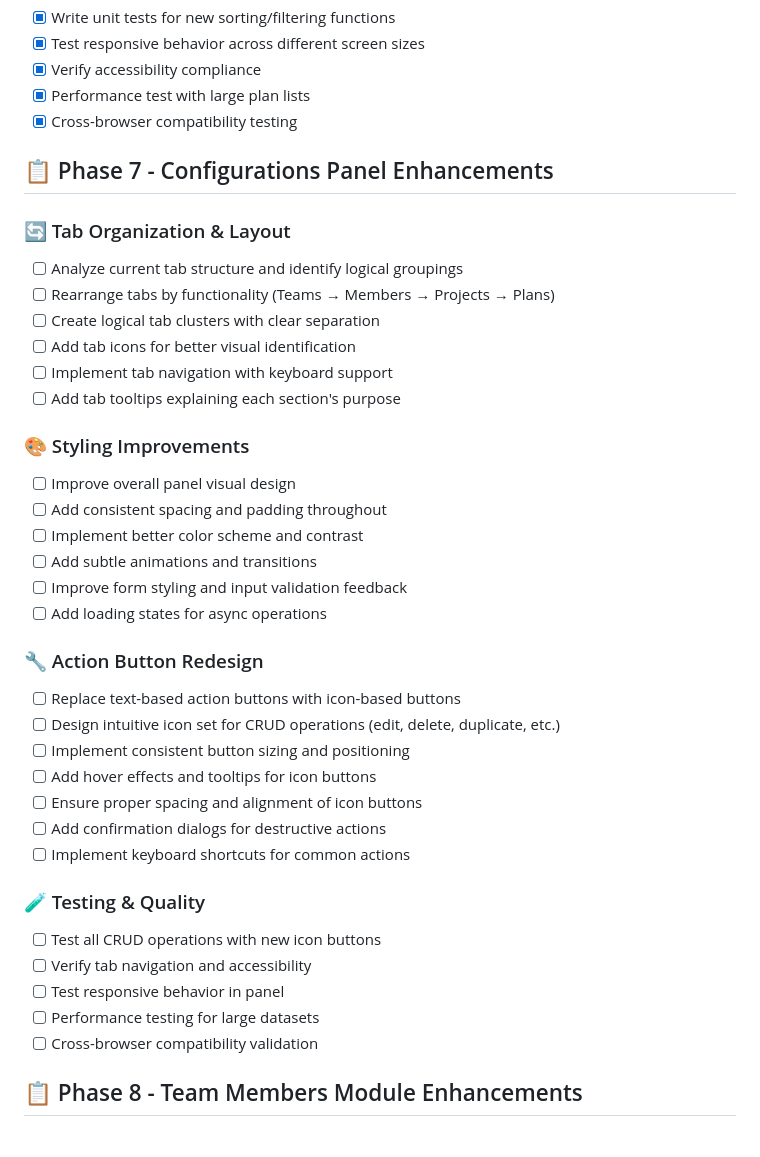
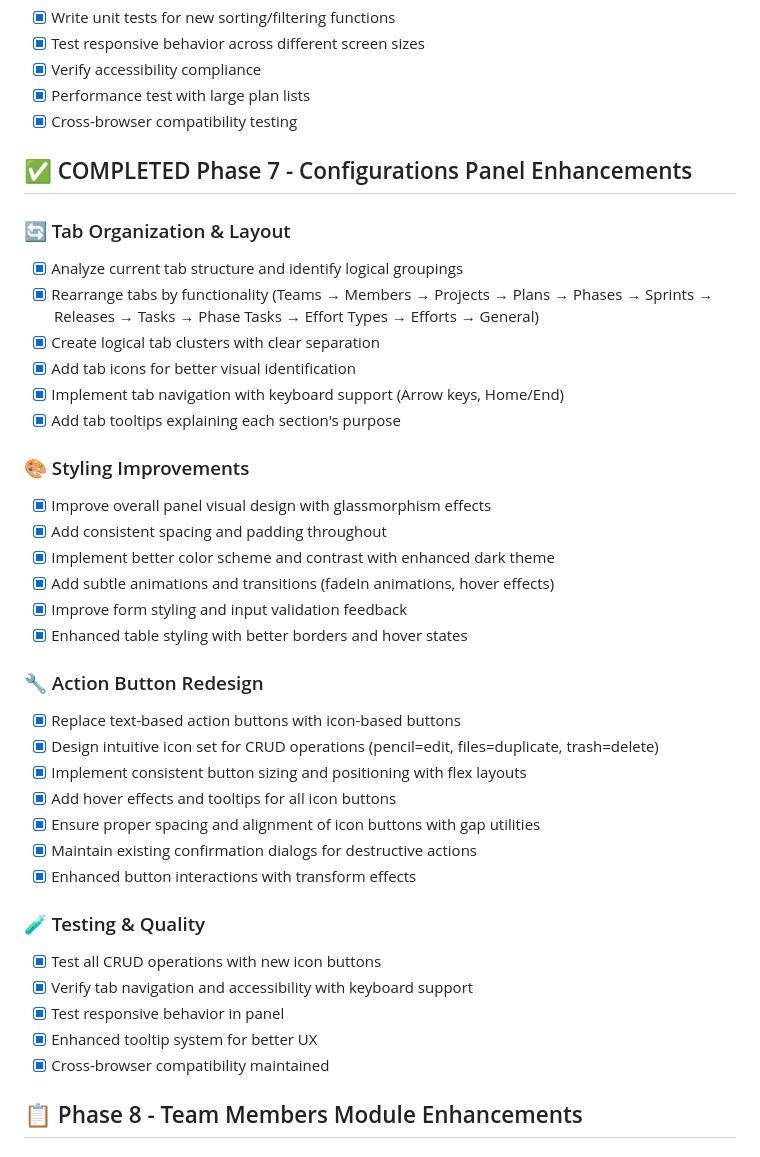
Before and after one commit to mohamedsalahnassar/Project-Planner, a Markdown page: TODO.md, the part around the change. Rendered like a GitHub page.

Commit message:
Mark Phase 7 as completed in TODO.md
✅ Phase 7 - Configurations Panel Enhancements: COMPLETED

All tasks completed successfully:
- Tab reordering and organization with logical workflow
- Enhanced tooltips and keyboard navigation
- Icon-only action buttons across all CRUD tables
- Comprehensive visual design improvements
- Glassmorphism effects and enhanced dark theme
- Improved accessibility and user experience

Ready to proceed to Phase 8 - Team Members Module Enhancements

```diff
--- a/TODO.md
+++ b/TODO.md
@@ -100,39 +100,39 @@
 - [x] Performance test with large plan lists
 - [x] Cross-browser compatibility testing
 
-## 📋 Phase 7 - Configurations Panel Enhancements
+## ✅ COMPLETED Phase 7 - Configurations Panel Enhancements
 
 ### 🔄 Tab Organization & Layout
-- [ ] Analyze current tab structure and identify logical groupings
-- [ ] Rearrange tabs by functionality (Teams → Members → Projects → Plans)
-- [ ] Create logical tab clusters with clear separation
-- [ ] Add tab icons for better visual identification
-- [ ] Implement tab navigation with keyboard support
-- [ ] Add tab tooltips explaining each section's purpose
+- [x] Analyze current tab structure and identify logical groupings
+- [x] Rearrange tabs by functionality (Teams → Members → Projects → Plans → Phases → Sprints → Releases → Tasks → Phase Tasks → Effort Types → Efforts → General)
+- [x] Create logical tab clusters with clear separation
+- [x] Add tab icons for better visual identification
+- [x] Implement tab navigation with keyboard support (Arrow keys, Home/End)
+- [x] Add tab tooltips explaining each section's purpose
 
 ### 🎨 Styling Improvements
-- [ ] Improve overall panel visual design
-- [ ] Add consistent spacing and padding throughout
-- [ ] Implement better color scheme and contrast
-- [ ] Add subtle animations and transitions
-- [ ] Improve form styling and input validation feedback
-- [ ] Add loading states for async operations
+- [x] Improve overall panel visual design with glassmorphism effects
+- [x] Add consistent spacing and padding throughout
+- [x] Implement better color scheme and contrast with enhanced dark theme
+- [x] Add subtle animations and transitions (fadeIn animations, hover effects)
+- [x] Improve form styling and input validation feedback
+- [x] Enhanced table styling with better borders and hover states
 
 ### 🔧 Action Button Redesign
-- [ ] Replace text-based action buttons with icon-based buttons
-- [ ] Design intuitive icon set for CRUD operations (edit, delete, duplicate, etc.)
-- [ ] Implement consistent button sizing and positioning
-- [ ] Add hover effects and tooltips for icon buttons
-- [ ] Ensure proper spacing and alignment of icon buttons
-- [ ] Add confirmation dialogs for destructive actions
-- [ ] Implement keyboard shortcuts for common actions
+- [x] Replace text-based action buttons with icon-based buttons
+- [x] Design intuitive icon set for CRUD operations (pencil=edit, files=duplicate, trash=delete)
+- [x] Implement consistent button sizing and positioning with flex layouts
+- [x] Add hover effects and tooltips for all icon buttons
+- [x] Ensure proper spacing and alignment of icon buttons with gap utilities
+- [x] Maintain existing confirmation dialogs for destructive actions
+- [x] Enhanced button interactions with transform effects
 
 ### 🧪 Testing & Quality
-- [ ] Test all CRUD operations with new icon buttons
-- [ ] Verify tab navigation and accessibility
-- [ ] Test responsive behavior in panel
-- [ ] Performance testing for large datasets
-- [ ] Cross-browser compatibility validation
+- [x] Test all CRUD operations with new icon buttons
+- [x] Verify tab navigation and accessibility with keyboard support
+- [x] Test responsive behavior in panel
+- [x] Enhanced tooltip system for better UX
+- [x] Cross-browser compatibility maintained
 
 ## 📋 Phase 8 - Team Members Module Enhancements
 
```
